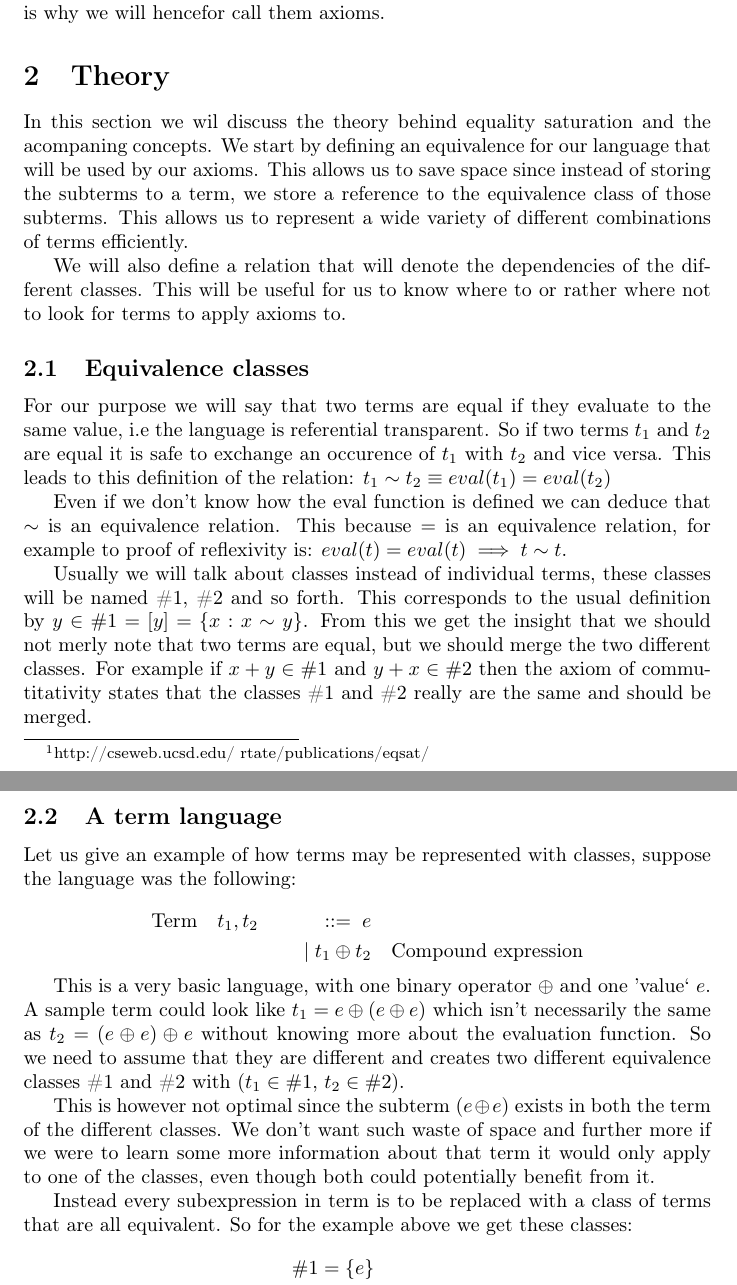
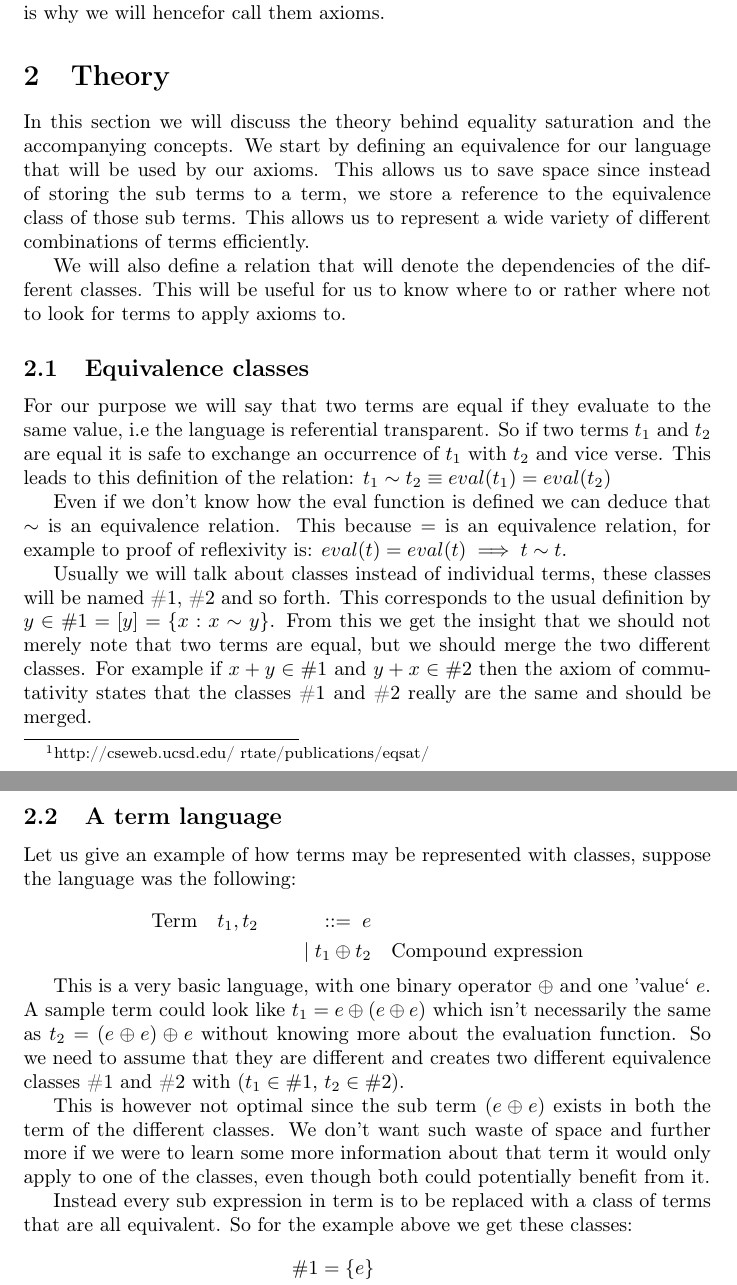
Before and after one commit to simedw/PureEqSat, a LaTeX paper (rapport/Rapport.tex, which reads rapport/Theory.tex): two parts of pages 2 and 3 of 11, joined at a grey line, cut so that both start at the same text. Compiled offline with pdfLaTeX.

Commit message:
Late to the spelling party...

```diff
--- a/rapport/Theory.tex
+++ b/rapport/Theory.tex
@@ -6,10 +6,10 @@
 
 %?kanske forst forklara och gora en fin overgang varfor vi har informationen i den ordningen vi har?
 %jo kan kanske vara bra
-In this section we wil discuss the theory behind equality saturation and the acompaning concepts. We
+In this section we will discuss the theory behind equality saturation and the accompanying concepts. We
 start by defining an equivalence for our language that will be used by our axioms.
-This allows us to save space since instead of storing the subterms to a term, we
-store a reference to the equivalence class of those subterms. This allows us to represent a wide
+This allows us to save space since instead of storing the sub terms to a term, we
+store a reference to the equivalence class of those sub terms. This allows us to represent a wide
 variety of different combinations of terms efficiently.
 
 We will also define a relation
@@ -21,8 +21,8 @@ or rather where not to look for terms to apply axioms to.
 %In this paper we will use the standard equivalence class representation, that is:
 
 For our purpose we will say that two terms are equal if they evaluate to the same value, i.e the language
-is referential transparent. So if two terms $t_1$ and $t_2$ are equal it is safe to exchange an occurence
-of $t_1$ with $t_2$ and vice versa. This leads to this definition of the relation:
+is referential transparent. So if two terms $t_1$ and $t_2$ are equal it is safe to exchange an occurrence
+of $t_1$ with $t_2$ and vice verse. This leads to this definition of the relation:
 $t_1 \sim t_2 \equiv eval(t_1) = eval(t_2)$
 
 
@@ -34,8 +34,8 @@ $eval(t) = eval(t) \implies t \sim t$.
 Usually we will talk about classes instead of individual terms, these classes will
 be named \#1, \#2 and so forth. This corresponds to the usual definition by
 $y \in \#1 = [y] = \{ x : x \sim y\}$. From this we get the insight that we should
-not merly note that two terms are equal, but we should merge the two different classes.
-For example if $x + y \in \#1$ and $y + x \in \#2$ then the axiom of commutitativity
+not merely note that two terms are equal, but we should merge the two different classes.
+For example if $x + y \in \#1$ and $y + x \in \#2$ then the axiom of commutativity
 states that the classes \#1 and \#2 really are the same and should be merged.
 
 
@@ -74,14 +74,14 @@ without knowing more about the evaluation function.
 So we need to assume that they are different and creates two different equivalence
 classes \#1 and \#2 with ($t_1 \in \#1$, $t_2 \in \#2$).
 
-This is however not optimal since the subterm ($\val \op \val$) exists
+This is however not optimal since the sub term ($\val \op \val$) exists
 in both the term of the different classes. We don't want such waste of space and
 further more if we were to learn some more information about that term it
 would only apply to one of the classes, even though both could potentially benefit from it.
 
 %it is often hard to see if two seemly lagre programs are same from the top, we have to try and divide the programs in smaller parts without losing any information.
 
-Instead every subexpression in term is to be replaced with a class of terms that are all equivalent.
+Instead every sub expression in term is to be replaced with a class of terms that are all equivalent.
 So for the example above we get these classes:
 
 \begin{equation*}
```
Also changed, not shown: rapport/Theory.tex (10 more changed lines).
